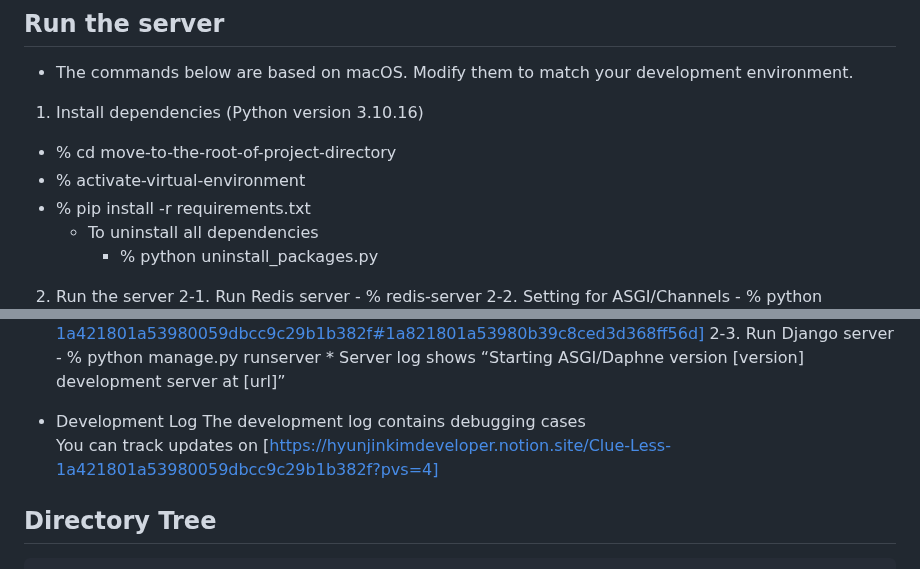
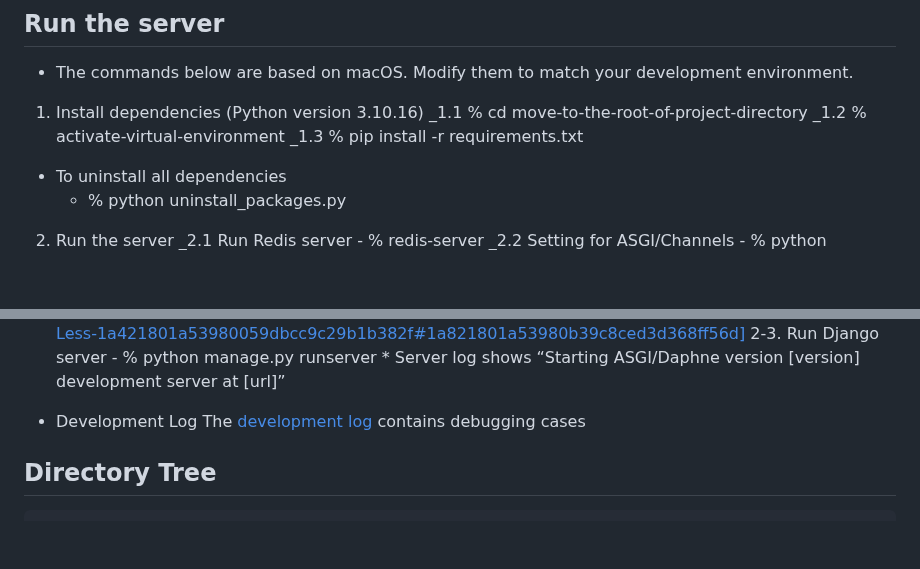
Before and after one commit to hyunjinkim-developer/clueless-team-alpha, a Markdown page: README.md, 2 parts joined by grey strips. GitHub-like rendering; blank space fills up the shorter version.

Commit message:
chore: Update README.md

````diff
--- a/README.md
+++ b/README.md
@@ -4,13 +4,13 @@ Simplified version of board game Clue
 ## Run the server
 - The commands below are based on macOS. Modify them to match your development environment.
 1. Install dependencies (Python version 3.10.16)
-- % cd move-to-the-root-of-project-directory
-- % activate-virtual-environment
-- % pip install -r requirements.txt
-    * To uninstall all dependencies
-        - % python uninstall_packages.py
+_1.1 % cd move-to-the-root-of-project-directory
+_1.2 % activate-virtual-environment
+_1.3 % pip install -r requirements.txt
+* To uninstall all dependencies
+    - % python uninstall_packages.py
 2. Run the server
-    2-1. Run Redis server
+    _2.1 Run Redis server
         - % redis-server
-    2-2. Setting for ASGI/Channels
+    _2.2 Setting for ASGI/Channels
         - % python run_daphne.py
@@ -20,8 +20,7 @@ Simplified version of board game Clue
         - % python manage.py runserver
         * Server log shows “Starting ASGI/Daphne version [version] development server at [url]”
 - Development Log
-    The development log contains debugging cases<br>
-    You can track updates on [https://hyunjinkimdeveloper.notion.site/Clue-Less-1a421801a53980059dbcc9c29b1b382f?pvs=4]
+    The [development log](https://hyunjinkimdeveloper.notion.site/Clue-Less-1a421801a53980059dbcc9c29b1b382f?pvs=4) contains debugging cases<br>
 
 ## Directory Tree
 ```
````
Also changed, not shown: other parts of README.md (+1 -1 lines).
